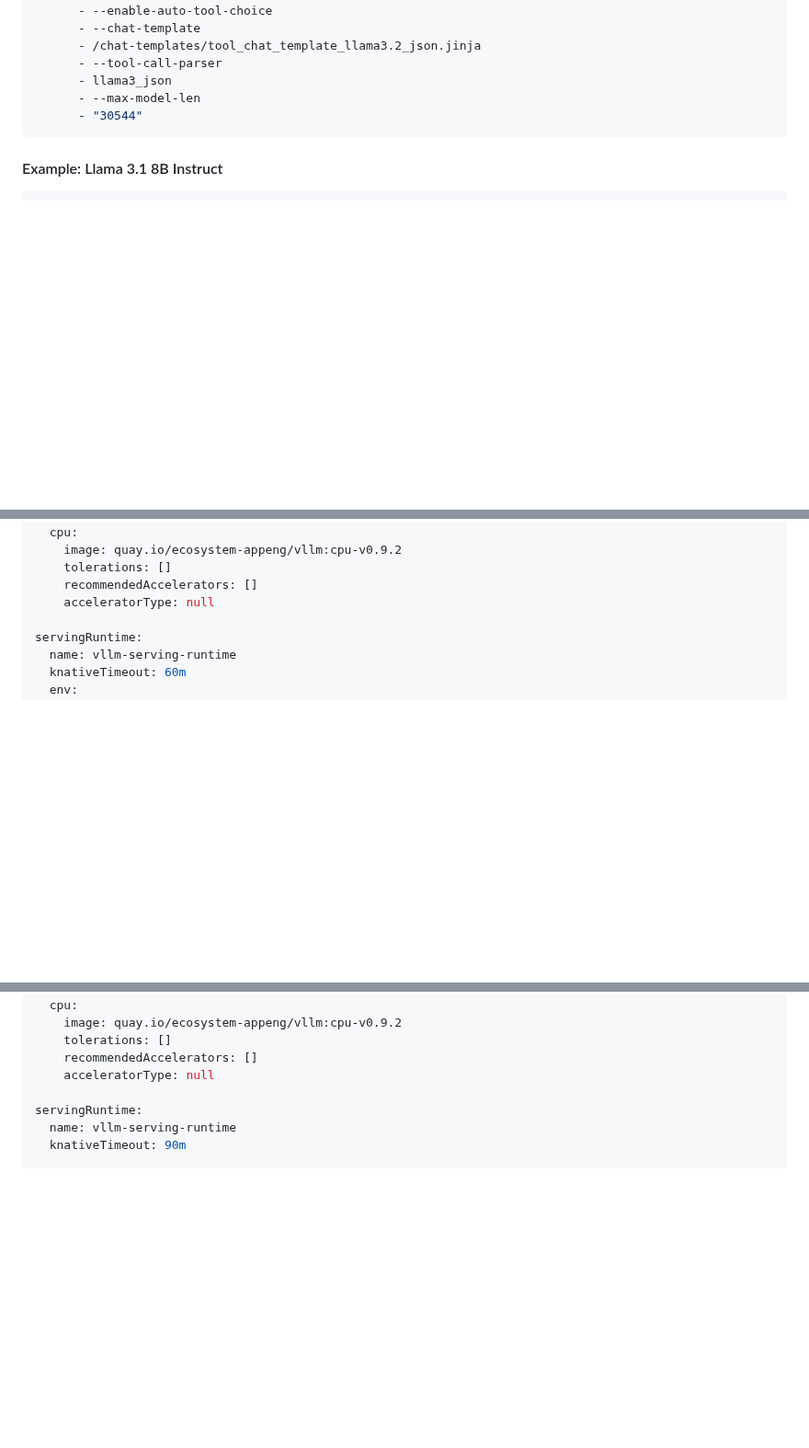
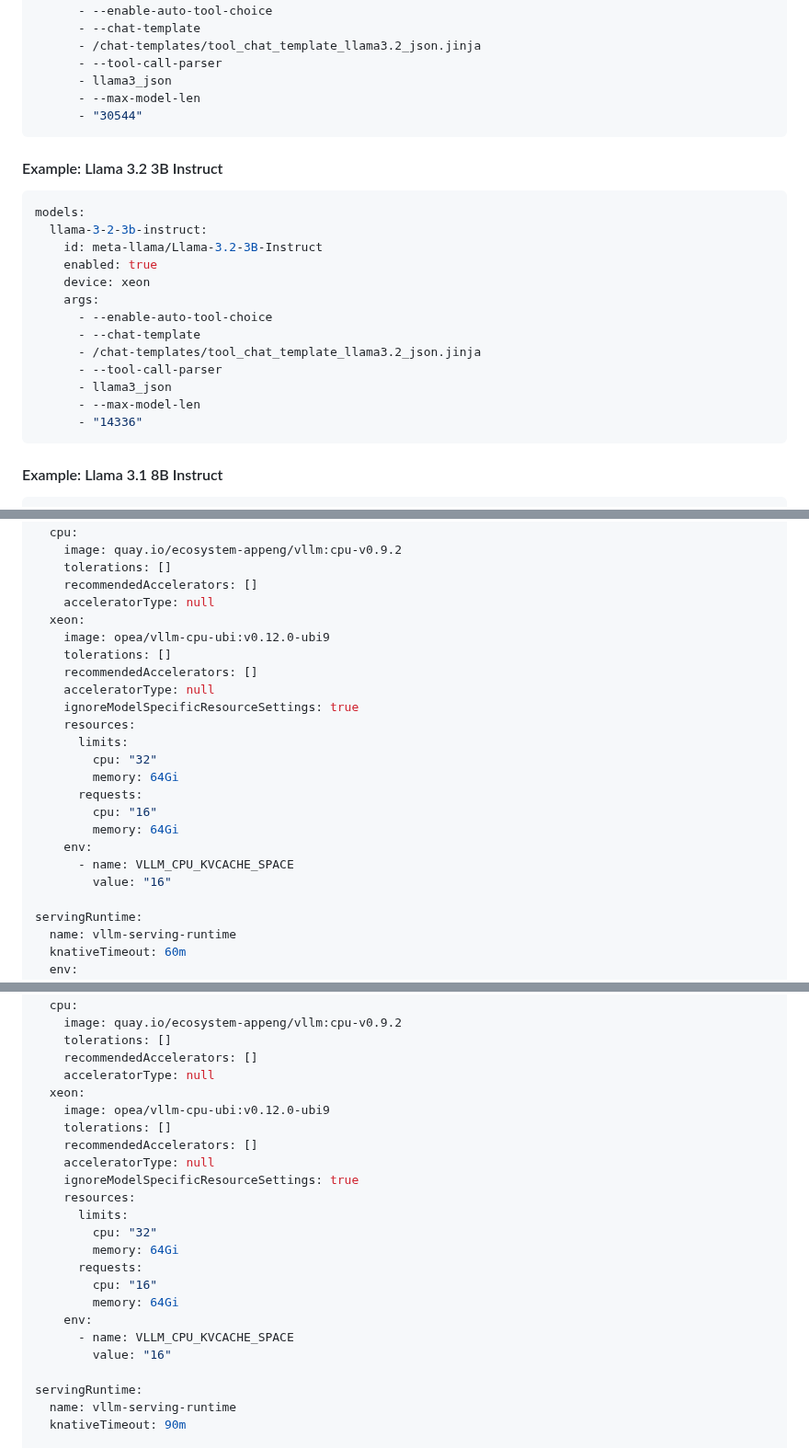
Before and after one commit to yuvalturg/ai-architecture-charts, a Markdown page: llm-service/README.md, 3 parts joined by grey strips. Shown at 92% size. Drawn GitHub-style; blank space fills up the shorter version.

Commit message:
Add Xeon support description to README in llm-service

````diff
--- a/llm-service/README.md
+++ b/llm-service/README.md
@@ -141,6 +159,23 @@ models:
       - llama3_json
       - --max-model-len
       - "30544"
+```
+
+#### Example: Llama 3.2 3B Instruct
+```yaml
+models:
+  llama-3-2-3b-instruct:
+    id: meta-llama/Llama-3.2-3B-Instruct
+    enabled: true
+    device: xeon
+    args:
+      - --enable-auto-tool-choice
+      - --chat-template
+      - /chat-templates/tool_chat_template_llama3.2_json.jinja
+      - --tool-call-parser
+      - llama3_json
+      - --max-model-len
+      - "14336"
 ```
 
 #### Example: Llama 3.1 8B Instruct
@@ -229,6 +264,22 @@ deviceConfigs:
     tolerations: []
     recommendedAccelerators: []
     acceleratorType: null
+  xeon:
+    image: opea/vllm-cpu-ubi:v0.12.0-ubi9
+    tolerations: []
+    recommendedAccelerators: []
+    acceleratorType: null
+    ignoreModelSpecificResourceSettings: true
+    resources:
+      limits:
+        cpu: "32"
+        memory: 64Gi
+      requests:
+        cpu: "16"
+        memory: 64Gi
+    env:
+      - name: VLLM_CPU_KVCACHE_SPACE
+        value: "16"
 
 servingRuntime:
   name: vllm-serving-runtime
@@ -274,6 +325,22 @@ deviceConfigs:
     tolerations: []
     recommendedAccelerators: []
     acceleratorType: null
+  xeon:
+    image: opea/vllm-cpu-ubi:v0.12.0-ubi9
+    tolerations: []
+    recommendedAccelerators: []
+    acceleratorType: null
+    ignoreModelSpecificResourceSettings: true
+    resources:
+      limits:
+        cpu: "32"
+        memory: 64Gi
+      requests:
+        cpu: "16"
+        memory: 64Gi
+    env:
+      - name: VLLM_CPU_KVCACHE_SPACE
+        value: "16"
 
 servingRuntime:
   name: vllm-serving-runtime
````
Also changed, not shown: other parts of llm-service/README.md (+33 -3 lines).
